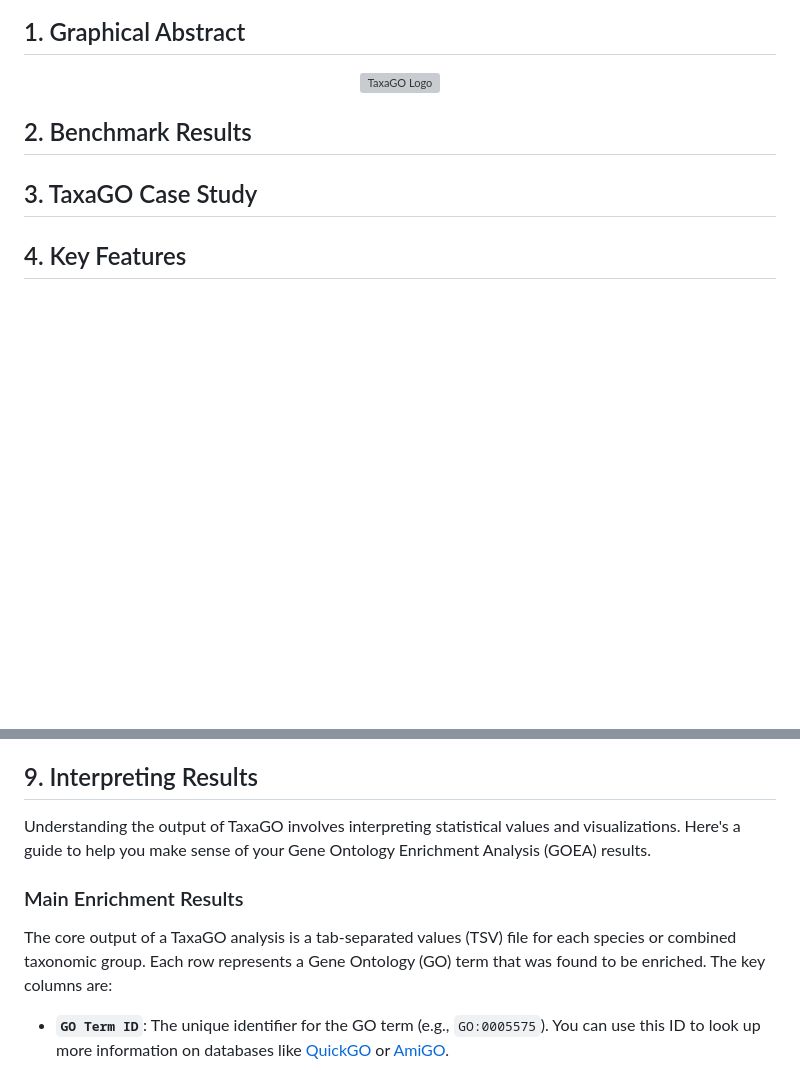
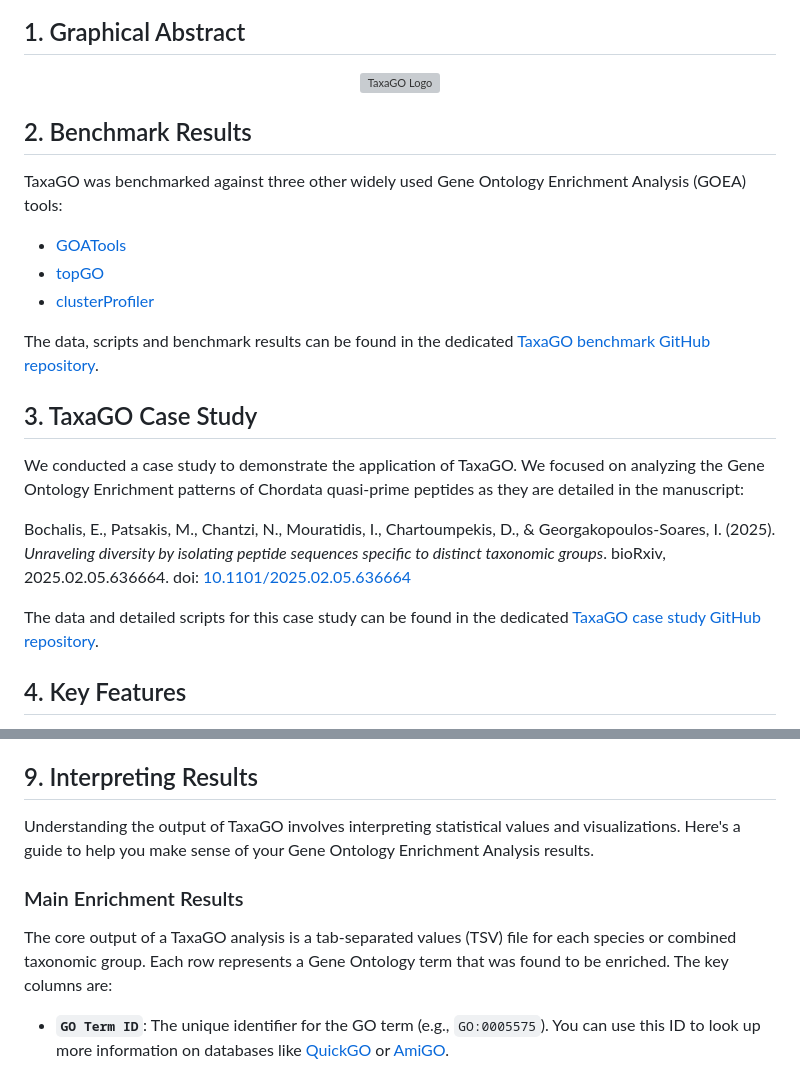
Before and after one commit to Georgakopoulos-Soares-lab/TaxaGO, a Markdown page: README.md, 2 parts joined by grey strips. GitHub-like rendering; blank space fills up the shorter version; grey boxes are pictures that could not be loaded.

```diff
--- a/README.md
+++ b/README.md
@@ -57,9 +57,20 @@
 
 ## 2. Benchmark Results
 
+TaxaGO was benchmarked against three other widely used Gene Ontology Enrichment Analysis (GOEA) tools:
+* [GOATools](https://github.com/tanghaibao/goatools)
+* [topGO](https://bioconductor.org/packages/devel/bioc/html/topGO.html)
+* [clusterProfiler](https://bioconductor.org/packages/devel/bioc/html/clusterProfiler.html)
+
+The data, scripts and benchmark results can be found in the dedicated [TaxaGO benchmark GitHub repository](https://github.com/Georgakopoulos-Soares-lab/TaxaGO_benchmarks).
 
 ## 3. TaxaGO Case Study
 
+We conducted a case study to demonstrate the application of TaxaGO. We focused on analyzing the Gene Ontology Enrichment patterns of Chordata quasi-prime peptides as they are detailed in the manuscript:
+
+Bochalis, E., Patsakis, M., Chantzi, N., Mouratidis, I., Chartoumpekis, D., & Georgakopoulos-Soares, I. (2025). *Unraveling diversity by isolating peptide sequences specific to distinct taxonomic groups*. bioRxiv, 2025.02.05.636664. doi: [10.1101/2025.02.05.636664](https://doi.org/10.1101/2025.02.05.636664)
+
+The data and detailed scripts for this case study can be found in the dedicated [TaxaGO case study GitHub repository](https://github.com/Georgakopoulos-Soares-lab/TaxaGO_case_study).
 
 ## 4. Key Features
 
@@ -509,11 +520,11 @@ When using the `taxago-interactive` web interface, the displayed results table (
 
 ## 9. Interpreting Results
 
-Understanding the output of TaxaGO involves interpreting statistical values and visualizations. Here's a guide to help you make sense of your Gene Ontology Enrichment Analysis (GOEA) results.
+Understanding the output of TaxaGO involves interpreting statistical values and visualizations. Here's a guide to help you make sense of your Gene Ontology Enrichment Analysis results.
 
 ### Main Enrichment Results
 
-The core output of a TaxaGO analysis is a tab-separated values (TSV) file for each species or combined taxonomic group. Each row represents a Gene Ontology (GO) term that was found to be enriched. The key columns are:
+The core output of a TaxaGO analysis is a tab-separated values (TSV) file for each species or combined taxonomic group. Each row represents a Gene Ontology term that was found to be enriched. The key columns are:
 
 * **`GO Term ID`**: The unique identifier for the GO term (e.g., `GO:0005575`). You can use this ID to look up more information on databases like [QuickGO](https://www.ebi.ac.uk/QuickGO/) or [AmiGO](http://amigo.geneontology.org/).
 
```
